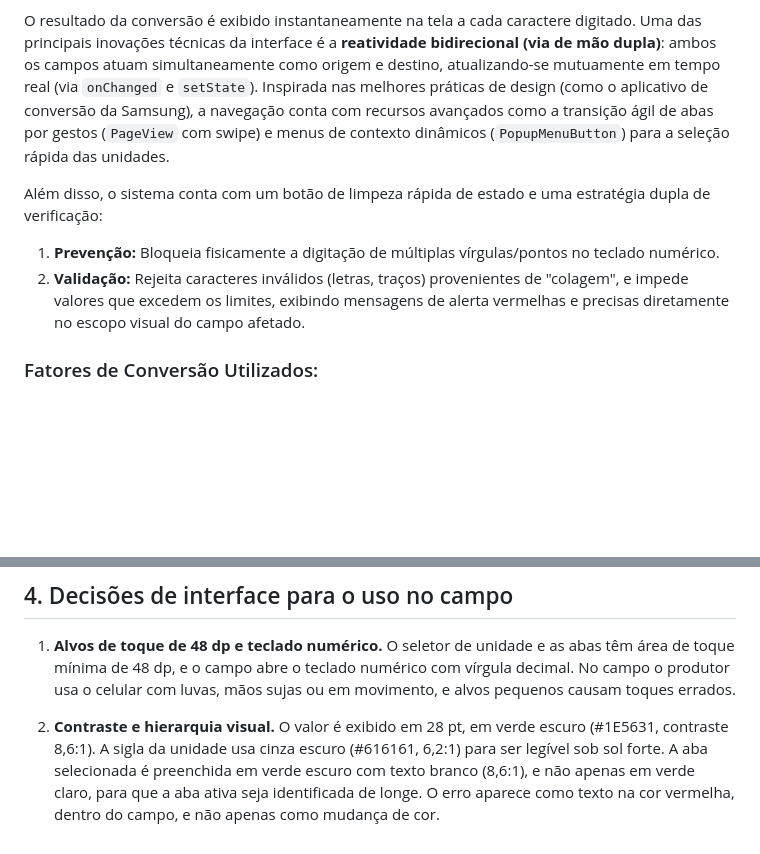
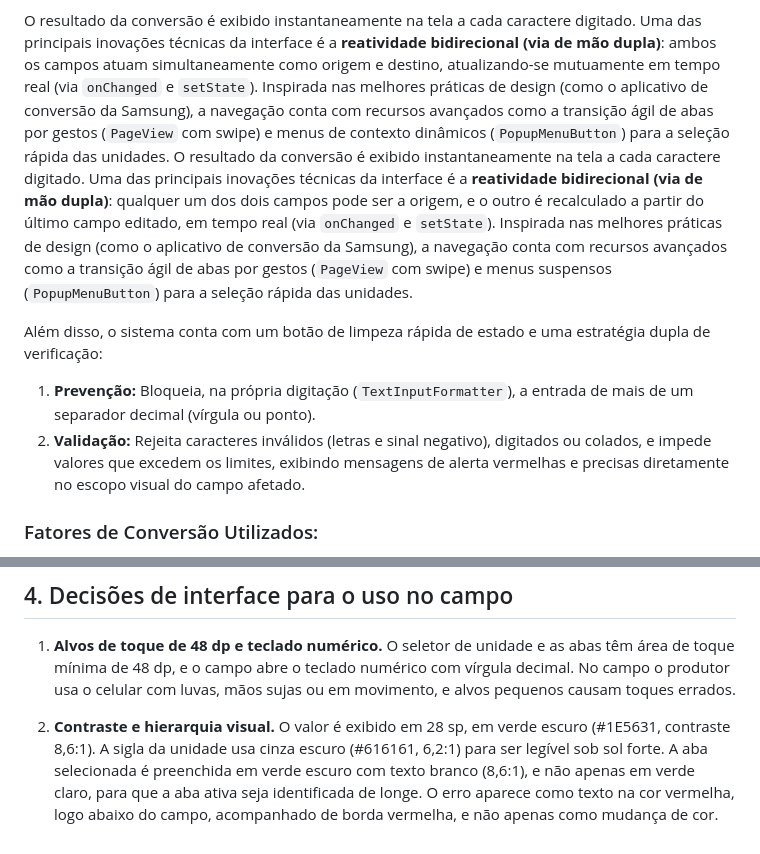
Before and after one commit to IFGoiano-SI/Caderno-de-Campo-do-Vale-Conversor, a Markdown page: README.md, 2 parts joined by grey strips. GitHub-like rendering; blank space fills up the shorter version.

Commit message:
Correções no README.md

```diff
--- a/README.md
+++ b/README.md
@@ -10,10 +10,11 @@ A aplicação permite que o usuário digite um valor numérico, selecione a unid
 - **Massa:** Sacas, Arrobas, Quilogramas e Toneladas.
 
 O resultado da conversão é exibido instantaneamente na tela a cada caractere digitado. Uma das principais inovações técnicas da interface é a **reatividade bidirecional (via de mão dupla)**: ambos os campos atuam simultaneamente como origem e destino, atualizando-se mutuamente em tempo real (via `onChanged` e `setState`). Inspirada nas melhores práticas de design (como o aplicativo de conversão da Samsung), a navegação conta com recursos avançados como a transição ágil de abas por gestos (`PageView` com swipe) e menus de contexto dinâmicos (`PopupMenuButton`) para a seleção rápida das unidades.
+O resultado da conversão é exibido instantaneamente na tela a cada caractere digitado. Uma das principais inovações técnicas da interface é a **reatividade bidirecional (via de mão dupla)**: qualquer um dos dois campos pode ser a origem, e o outro é recalculado a partir do último campo editado, em tempo real (via `onChanged` e `setState`). Inspirada nas melhores práticas de design (como o aplicativo de conversão da Samsung), a navegação conta com recursos avançados como a transição ágil de abas por gestos (`PageView` com swipe) e menus suspensos (`PopupMenuButton`) para a seleção rápida das unidades.
 
 Além disso, o sistema conta com um botão de limpeza rápida de estado e uma estratégia dupla de verificação:
-1. **Prevenção:** Bloqueia fisicamente a digitação de múltiplas vírgulas/pontos no teclado numérico.
-2. **Validação:** Rejeita caracteres inválidos (letras, traços) provenientes de "colagem", e impede valores que excedem os limites, exibindo mensagens de alerta vermelhas e precisas diretamente no escopo visual do campo afetado.
+1. **Prevenção:** Bloqueia, na própria digitação (`TextInputFormatter`), a entrada de mais de um separador decimal (vírgula ou ponto).
+2. **Validação:** Rejeita caracteres inválidos (letras e sinal negativo), digitados ou colados, e impede valores que excedem os limites, exibindo mensagens de alerta vermelhas e precisas diretamente no escopo visual do campo afetado.
 
 ### Fatores de Conversão Utilizados:
 A arquitetura da interface separa as grandezas em abas ("Área" e "Massa") para evitar cruzamento de dados incompatíveis. Os fatores matemáticos aplicados no código são:
@@ -74,6 +75,6 @@ O trabalho foi desenvolvido em equipe, com divisão de papéis e responsabilidad
    mãos sujas ou em movimento, e alvos pequenos causam toques errados.
 
 2. **Contraste e hierarquia visual.**
-   O valor é exibido em 28 pt, em verde escuro (#1E5631, contraste 8,6:1). A sigla da
+   O valor é exibido em 28 sp, em verde escuro (#1E5631, contraste 8,6:1). A sigla da
    unidade usa cinza escuro (#616161, 6,2:1) para ser legível sob sol forte. A aba selecionada é preenchida em verde escuro com texto branco (8,6:1), e não apenas em verde claro, para que a aba ativa seja identificada de longe. O erro
-   aparece como texto na cor vermelha, dentro do campo, e não apenas como mudança de cor.
+   aparece como texto na cor vermelha, logo abaixo do campo, acompanhado de borda vermelha, e não apenas como mudança de cor.
```
